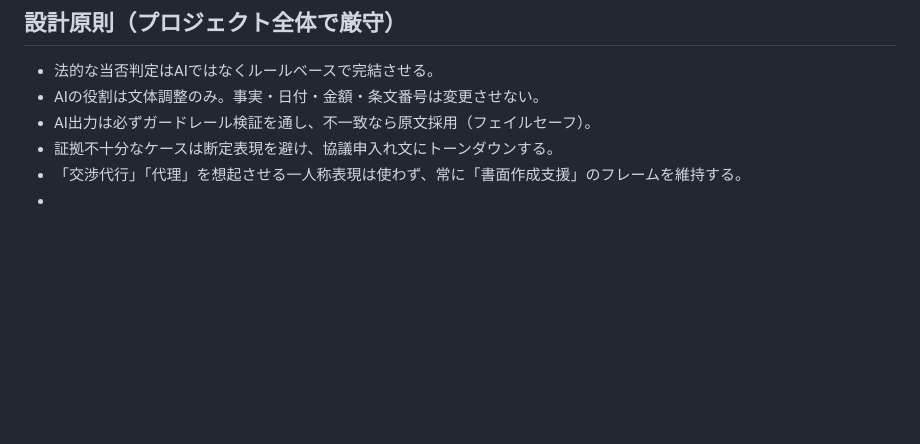
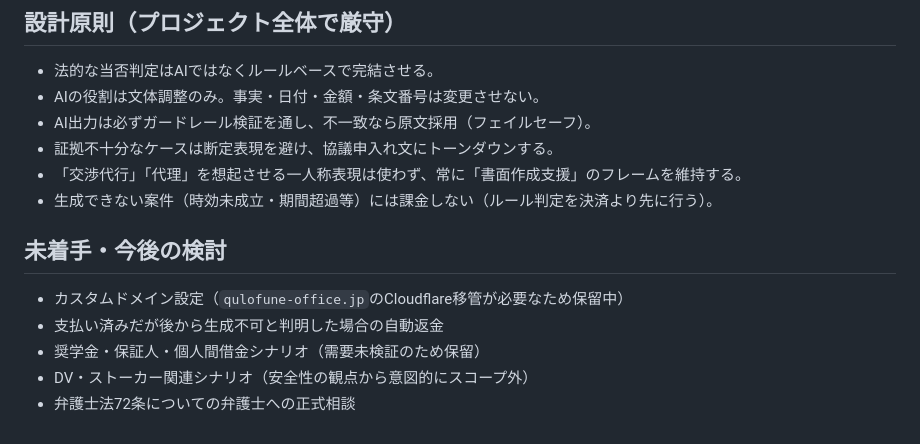
Before and after one commit to qulofune2020-ai/planfit, a Markdown page: naiyo-syoumei-app/README.md, the part around one of its changes. Drawn GitHub-style; blank space fills up the shorter version.

```diff
--- a/naiyo-syoumei-app/README.md
+++ b/naiyo-syoumei-app/README.md
@@ -51,4 +78,12 @@ eligible が false（例: クーリングオフ期間超過）の場合は422を
 - AI出力は必ずガードレール検証を通し、不一致なら原文採用（フェイルセーフ）。
 - 証拠不十分なケースは断定表現を避け、協議申入れ文にトーンダウンする。
 - 「交渉代行」「代理」を想起させる一人称表現は使わず、常に「書面作成支援」のフレームを維持する。
--
+- 生成できない案件（時効未成立・期間超過等）には課金しない（ルール判定を決済より先に行う）。
+
+## 未着手・今後の検討
+
+- カスタムドメイン設定（`qulofune-office.jp`のCloudflare移管が必要なため保留中）
+- 支払い済みだが後から生成不可と判明した場合の自動返金
+- 奨学金・保証人・個人間借金シナリオ（需要未検証のため保留）
+- DV・ストーカー関連シナリオ（安全性の観点から意図的にスコープ外）
+- 弁護士法72条についての弁護士への正式相談
```
Also changed, not shown: other parts of naiyo-syoumei-app/README.md (+57 -30 lines).
